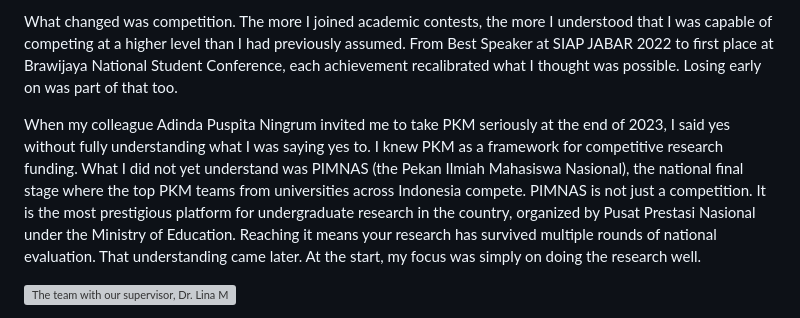
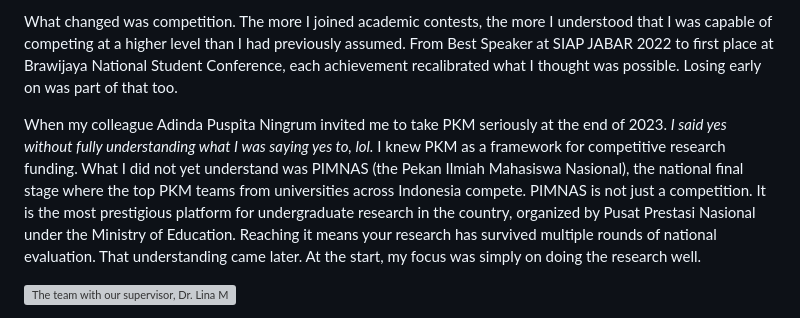
Before and after one commit to furaihankamyl/furaihankamyl.github.io, a Markdown page: content/pimnas.md, the part around the change. GitHub-like rendering; grey boxes are pictures that could not be loaded.

```diff
--- a/content/pimnas.md
+++ b/content/pimnas.md
@@ -10,7 +10,7 @@ I had heard about Program Kreativitas Mahasiswa (PKM) since my first semester at
 
 What changed was competition. The more I joined academic contests, the more I understood that I was capable of competing at a higher level than I had previously assumed. From Best Speaker at SIAP JABAR 2022 to first place at Brawijaya National Student Conference, each achievement recalibrated what I thought was possible. Losing early on was part of that too.
 
-When my colleague Adinda Puspita Ningrum invited me to take PKM seriously at the end of 2023, I said yes without fully understanding what I was saying yes to. I knew PKM as a framework for competitive research funding. What I did not yet understand was PIMNAS (the Pekan Ilmiah Mahasiswa Nasional), the national final stage where the top PKM teams from universities across Indonesia compete. PIMNAS is not just a competition. It is the most prestigious platform for undergraduate research in the country, organized by Pusat Prestasi Nasional under the Ministry of Education. Reaching it means your research has survived multiple rounds of national evaluation. That understanding came later. At the start, my focus was simply on doing the research well.
+When my colleague Adinda Puspita Ningrum invited me to take PKM seriously at the end of 2023. _I said yes without fully understanding what I was saying yes to, lol._ I knew PKM as a framework for competitive research funding. What I did not yet understand was PIMNAS (the Pekan Ilmiah Mahasiswa Nasional), the national final stage where the top PKM teams from universities across Indonesia compete. PIMNAS is not just a competition. It is the most prestigious platform for undergraduate research in the country, organized by Pusat Prestasi Nasional under the Ministry of Education. Reaching it means your research has survived multiple rounds of national evaluation. That understanding came later. At the start, my focus was simply on doing the research well.
 
 ![The team with our supervisor, Dr. Lina Miftahul Jannah](images/pimnas-1.jpg)
 
```
